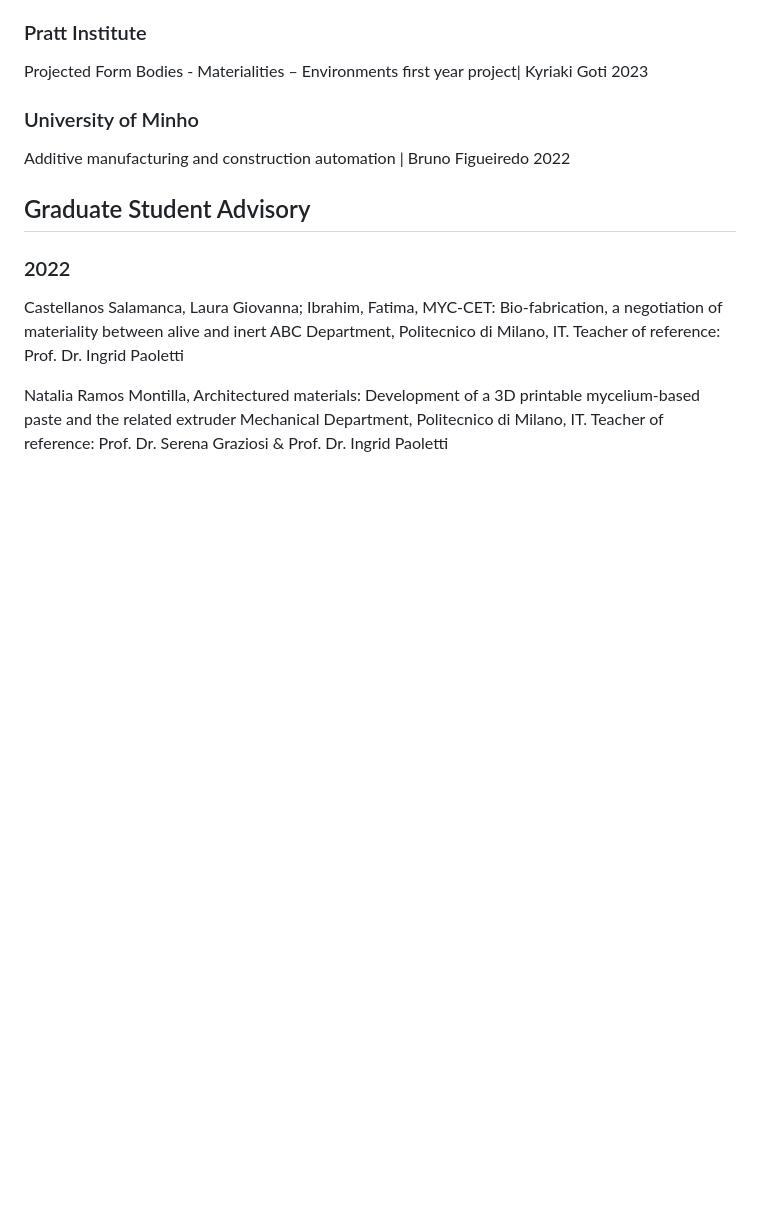
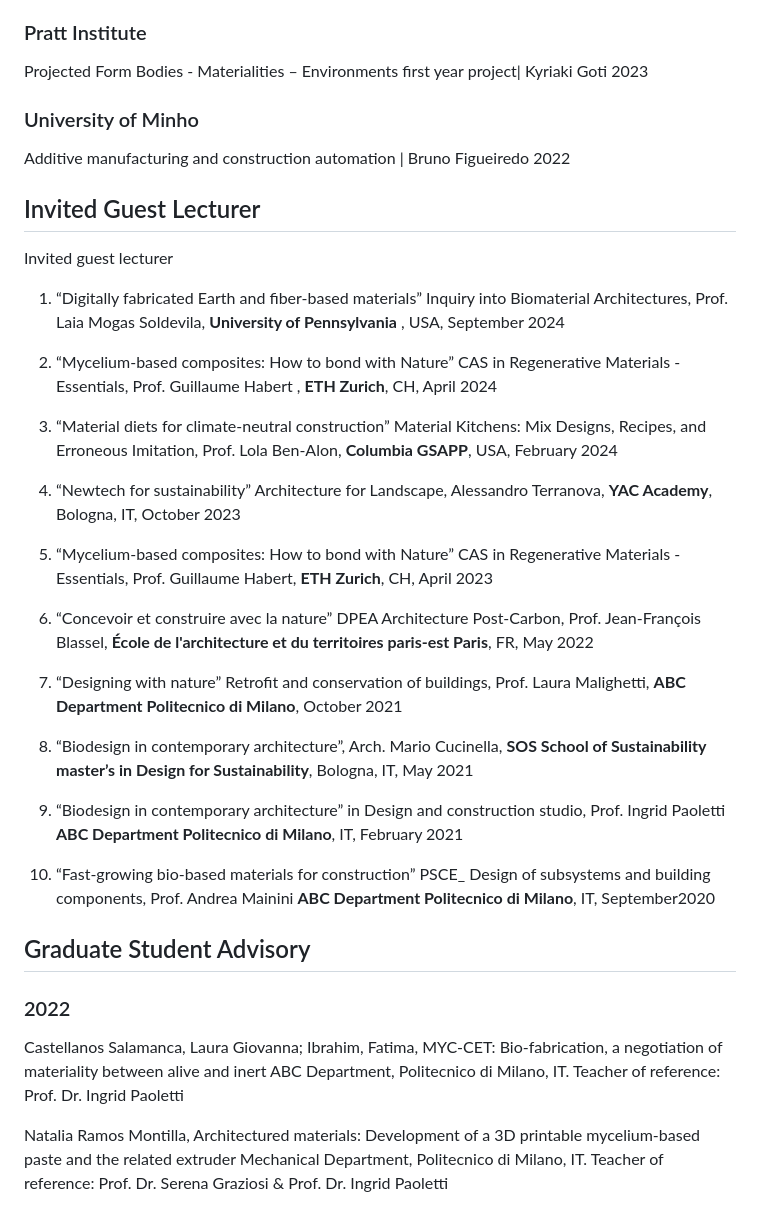
Before and after one commit to mitoni/obcarcassi, a Markdown page: src/pages/teaching.md, the part around the change. Drawn GitHub-style; blank space fills up the shorter version.

Commit message:
update publication list and teaching with Invited guest lecturer section

```diff
--- a/src/pages/teaching.md
+++ b/src/pages/teaching.md
@@ -48,6 +48,29 @@ Projected Form Bodies - Materialities – Environments first year project| Kyria
 ### University of Minho
 Additive manufacturing and construction automation | Bruno Figueiredo 2022
 
+## Invited Guest Lecturer
+Invited guest lecturer
+1.	“Digitally fabricated Earth and fiber-based materials” Inquiry into Biomaterial Architectures, Prof. Laia Mogas Soldevila, <b>University of Pennsylvania</b> , USA, September 2024
+
+2.	“Mycelium-based composites: How to bond with Nature” CAS in Regenerative Materials - Essentials, Prof. Guillaume Habert , <b>ETH Zurich</b>, CH, April 2024
+
+3.	“Material diets for climate-neutral construction” Material Kitchens: Mix Designs, Recipes, and Erroneous Imitation, Prof. Lola Ben-Alon, <b>Columbia GSAPP</b>, USA, February 2024
+
+4.	“Newtech for sustainability” Architecture for Landscape, Alessandro Terranova, <b>YAC Academy</b>, Bologna, IT, October 2023
+
+5.	“Mycelium-based composites: How to bond with Nature” CAS in Regenerative Materials - Essentials, Prof. Guillaume Habert, <b>ETH Zurich</b>, CH, April 2023
+
+6.	“Concevoir et construire avec la nature”  DPEA Architecture Post-Carbon, Prof. Jean-François Blassel, <b>École de l'architecture et du territoires paris-est Paris</b>, FR, May 2022
+
+7.	“Designing with nature” Retrofit and conservation of buildings, Prof. Laura Malighetti, <b>ABC Department Politecnico di Milano</b>, October 2021
+
+8.	“Biodesign in contemporary architecture”, Arch. Mario Cucinella, <b>SOS School of Sustainability master’s in Design for Sustainability</b>, Bologna, IT,  May 2021
+
+9.	“Biodesign in contemporary architecture” in Design and construction studio, Prof. Ingrid Paoletti <b>ABC Department Politecnico di Milano</b>, IT, February 2021
+
+10.	“Fast-growing bio-based materials for construction” PSCE_ Design of subsystems and building components, Prof. Andrea Mainini <b>ABC Department Politecnico di Milano</b>, IT, September2020
+
+
 ## Graduate Student Advisory
 ### 2022
 Castellanos Salamanca, Laura Giovanna; Ibrahim, Fatima, MYC-CET: Bio-fabrication, a negotiation of materiality between alive and inert ABC Department, Politecnico di Milano, IT. Teacher of reference: Prof. Dr. Ingrid Paoletti
```
Also changed, not shown: src/pages/publications.md (+27 -25 lines).
